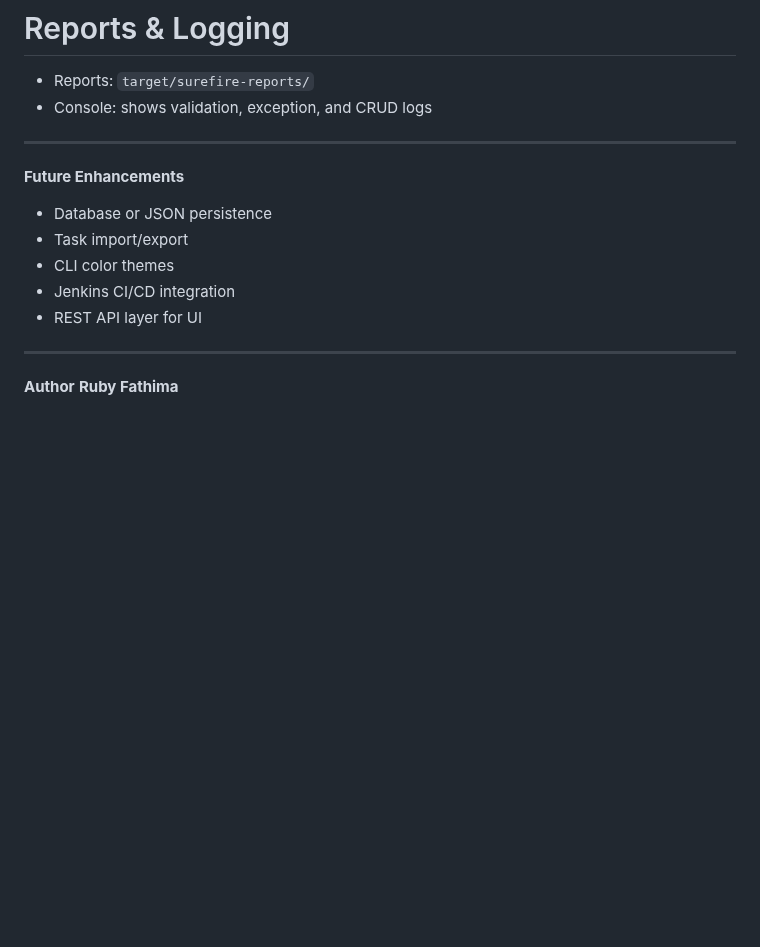
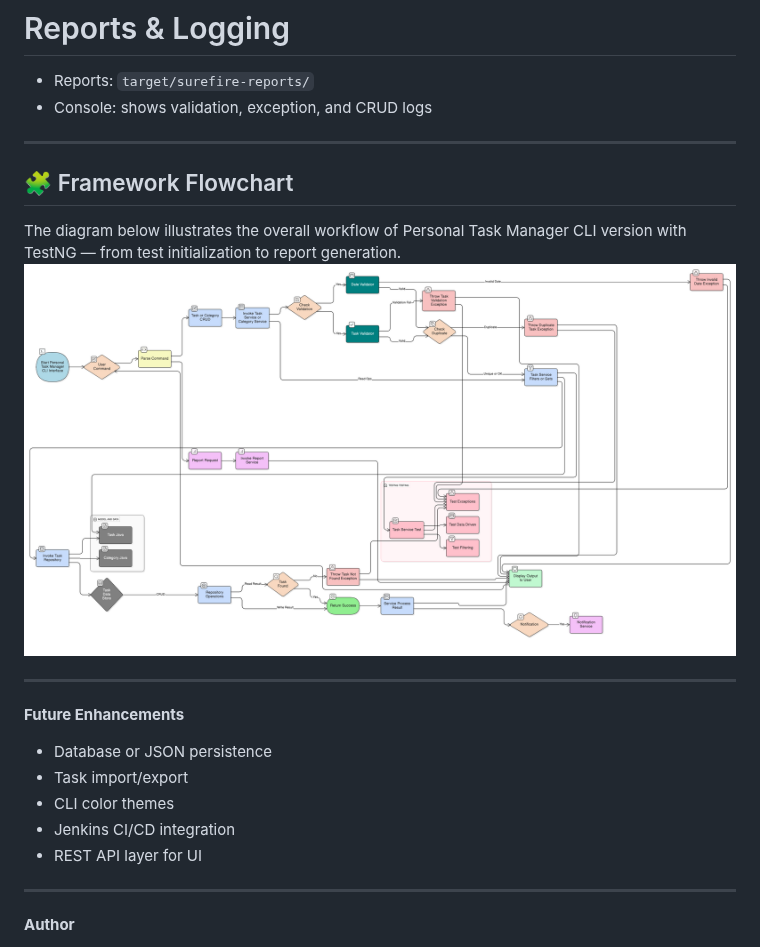
Before and after one commit to Ruby-Fathima/PersonalTaskManager, a Markdown page: README.md, the part around one of its changes. GitHub-like rendering; blank space fills up the shorter version.

Commit message:
Update README with flowchart and author details
Added a framework flowchart and updated author information.

```diff
--- a/README.md
+++ b/README.md
@@ -173,6 +170,13 @@ mvn test
 
 - Reports: `target/surefire-reports/`
 - Console: shows validation, exception, and CRUD logs
+---
+
+<h2>🧩 Framework Flowchart</h2>
+The diagram below illustrates the overall workflow of Personal Task Manager CLI version with TestNG — from test initialization to report generation.
+<p align="center">
+  <img src="Personal_task_manager_cli.png" alt="Framework Flowchart" width="1000" style="border-radius: 12px; box-shadow: 0 0 10px rgba(0,0,0,0.2);">
+</p>
 
 ---
 
@@ -187,4 +191,5 @@ mvn test
 ---
 
 **Author**
+
 **Ruby Fathima**
```
Also changed, not shown: other parts of README.md (+0 -3 lines).
